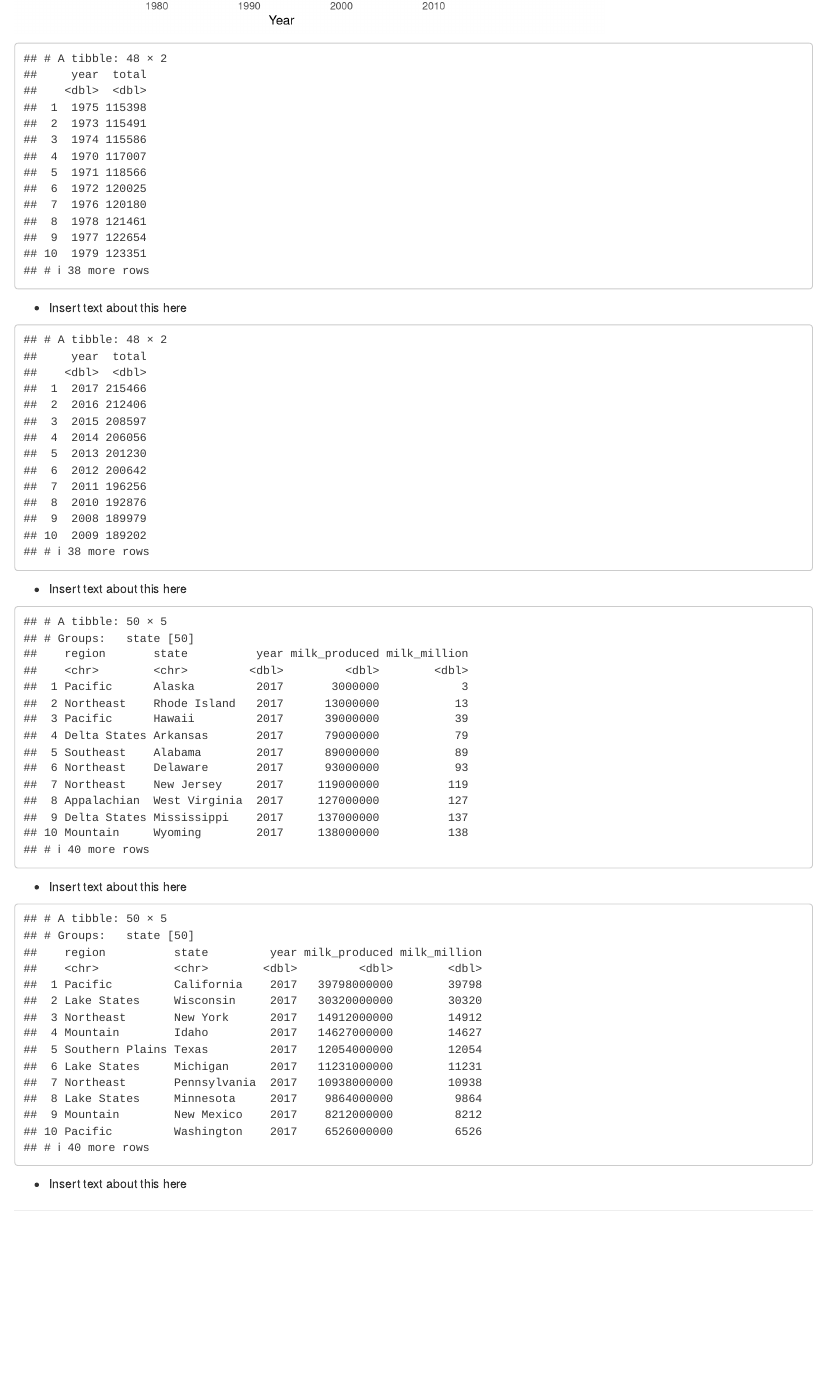
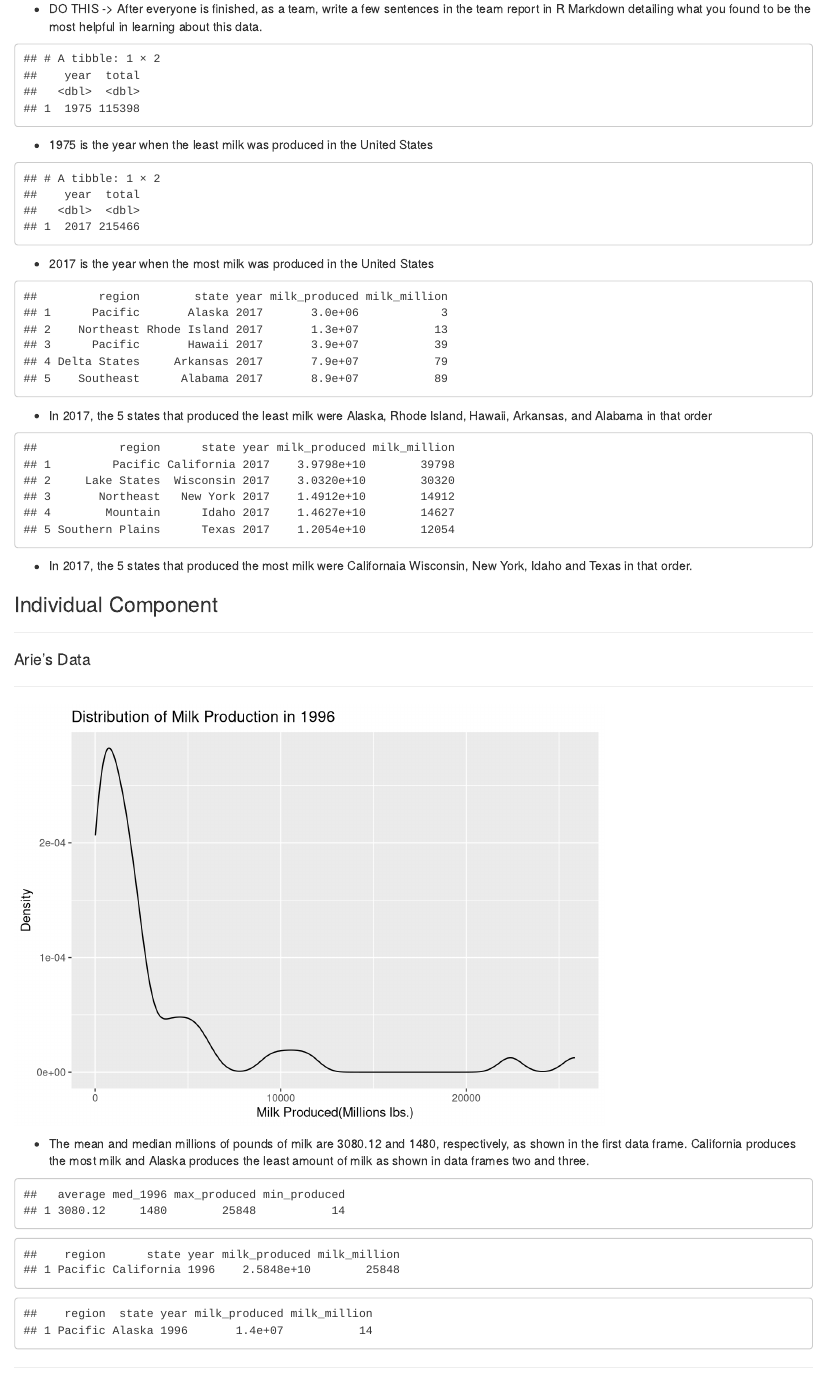
Before and after one commit to arde4495/Lab5_NotTeamOne, an R Markdown document (Lab5_NotTeamOne.Rmd): the page in a window 1100 px wide, from 750 px down before the commit and from 790 px down after it. Rendered offline with R 4.5, knitr and Pandoc, with nearby package versions.

Commit message:
Lab 05 almost done
just need who did WHUAT

````diff
--- a/Lab5_NotTeamOne.Rmd
+++ b/Lab5_NotTeamOne.Rmd
@@ -32,55 +32,55 @@ ggplot(data = milksub, aes(x = year, y = milk_million, color = state)) +
 
 ```
 
-
+ * DO THIS -> After everyone is finished, as a team, write a few sentences in the team report in R Markdown detailing what you found to be the most helpful in learning about this data.
 
 ```{r, echo=FALSE}
 minyear <- milk %>%
   group_by(year) %>%
   summarize(total = sum(milk_million, na.rm=TRUE)) %>%
-  arrange(total)
+ top_n(-1,total)
 minyear
 ```
 
-* Insert text about this here
+* 1975 is the year when the least milk was produced in the United States
 
 ```{r, echo=FALSE}
 
 mostyear <- milk %>%
   group_by(year) %>%
   summarize(total = sum(milk_million, na.rm=TRUE)) %>%
-  arrange(desc(total))
+   top_n(1,total)
 mostyear
 
 ```
 
-* Insert text about this here
+* 2017 is the year when the most milk was produced in the United States
 
 
 ```{r, echo=FALSE}
 
 five_least_states <- milk %>%
   filter(year == 2017) %>%
-  group_by(state) %>%
-  arrange(milk_million)
+    top_n(-5,milk_million) %>% arrange(milk_million)
+
 five_least_states
 ```
 
-* Insert text about this here
+* In 2017, the 5 states that produced the least milk were Alaska, Rhode Island, Hawaii, Arkansas, and Alabama in that order
 
 
 ```{r, echo=FALSE}
 
 five_most_states <- milk %>%
   filter(year == 2017) %>%
-  group_by(state) %>%
-  arrange(desc(milk_million))
+ top_n(5,milk_million) %>% arrange(desc(milk_million))
 
 five_most_states
 ```
 
-* Insert text about this here
+* In 2017, the 5 states that produced the most milk were Californaia Wisconsin, New York, Idaho and Texas in that order.
 
+### Individual Component
 ****
 #### Arie's Data
 ****
````
Also changed, not shown: Lab5_NotTeamOne.html, Lab5_NotTeamOne.Rmd (2 more changed lines).
